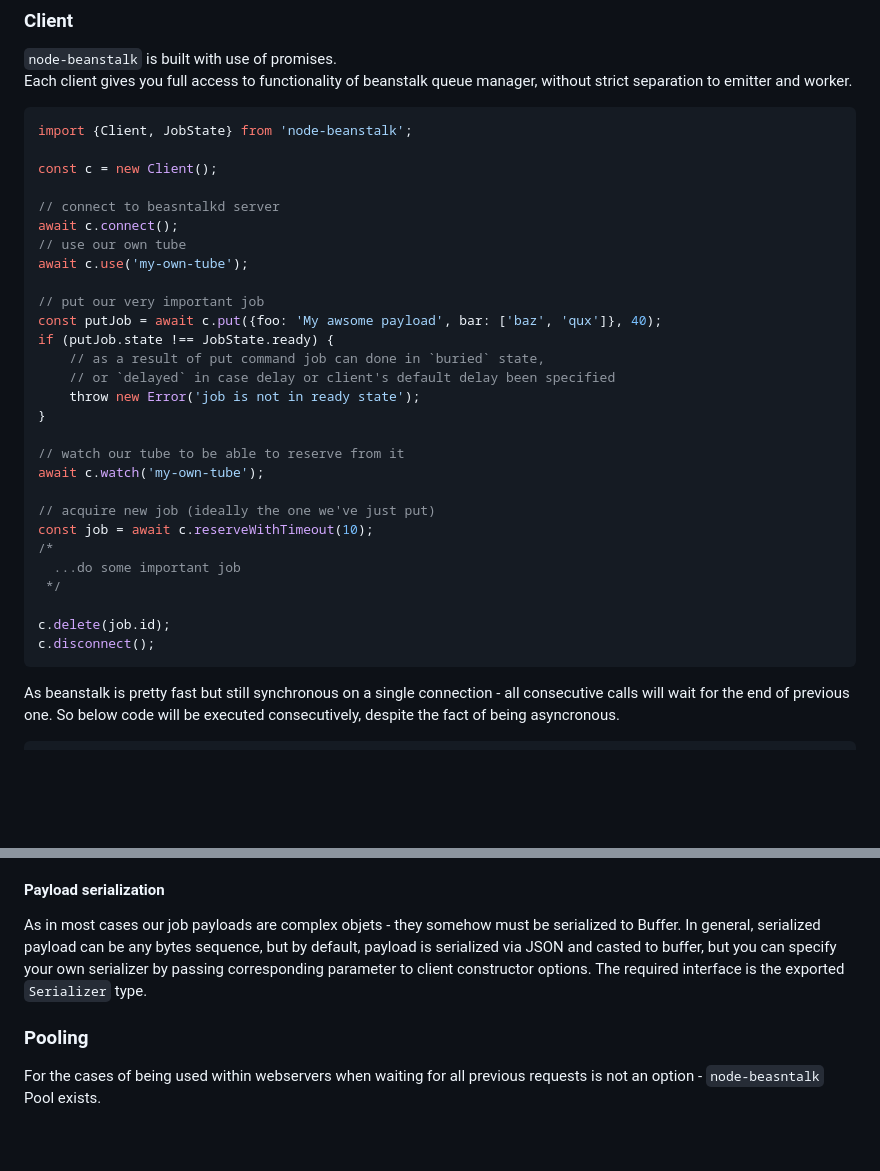
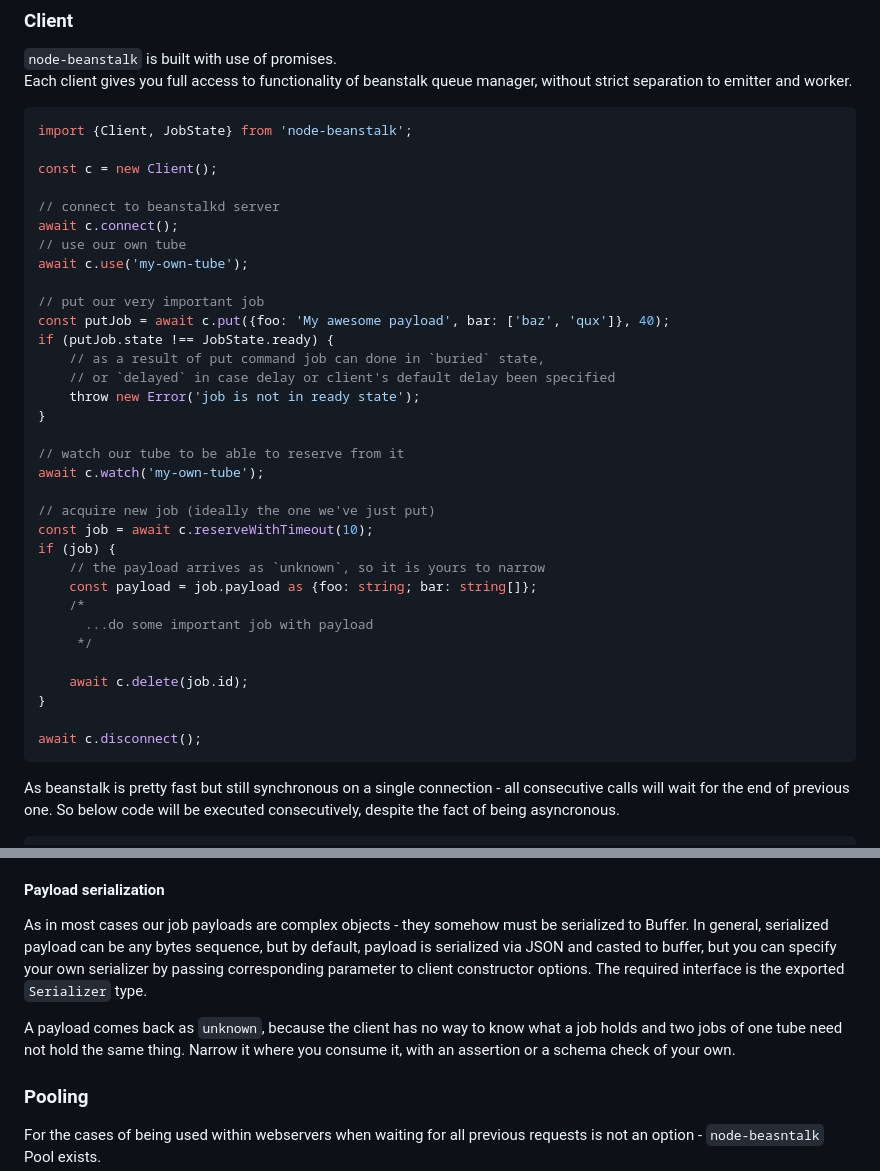
Before and after one commit to xobotyi/node-beanstalk, a Markdown page: README.md, 2 parts joined by grey strips. Rendered like a GitHub page; blank space fills up the shorter version.

Commit message:
docs: describe the contract the client has
The first example dereferenced the job of `reserveWithTimeout` without
testing it, which `strictNullChecks` rejects in the project of whoever
copies it, and it left the `delete` and the `disconnect` floating. The
payload section said nothing of the `unknown` a payload arrives as.

````diff
--- a/README.md
+++ b/README.md
@@ -36,13 +36,13 @@ import {Client, JobState} from 'node-beanstalk';
 
 const c = new Client();
 
-// connect to beasntalkd server
+// connect to beanstalkd server
 await c.connect();
 // use our own tube
 await c.use('my-own-tube');
 
 // put our very important job
-const putJob = await c.put({foo: 'My awsome payload', bar: ['baz', 'qux']}, 40);
+const putJob = await c.put({foo: 'My awesome payload', bar: ['baz', 'qux']}, 40);
 if (putJob.state !== JobState.ready) {
 	// as a result of put command job can done in `buried` state,
 	// or `delayed` in case delay or client's default delay been specified
@@ -54,12 +54,17 @@ await c.watch('my-own-tube');
 
 // acquire new job (ideally the one we've just put)
 const job = await c.reserveWithTimeout(10);
-/*
-  ...do some important job
- */
+if (job) {
+	// the payload arrives as `unknown`, so it is yours to narrow
+	const payload = job.payload as {foo: string; bar: string[]};
+	/*
+	  ...do some important job with payload
+	 */
 
-c.delete(job.id);
-c.disconnect();
+	await c.delete(job.id);
+}
+
+await c.disconnect();
 ```
 
 As beanstalk is pretty fast but still synchronous on a single connection - all consecutive calls
@@ -178,10 +183,13 @@ the deadline.
 
 #### Payload serialization
 
-As in most cases our job payloads are complex objets - they somehow must be serialized to Buffer. In
+As in most cases our job payloads are complex objects - they somehow must be serialized to Buffer. In
 general, serialized payload can be any bytes sequence, but by default, payload is serialized via
 JSON and casted to buffer, but you can specify your own serializer by passing corresponding
 parameter to client constructor options. The required interface is the exported `Serializer` type.
+
+A payload comes back as `unknown`, because the client has no way to know what a job holds and two jobs of one tube
+need not hold the same thing. Narrow it where you consume it, with an assertion or a schema check of your own.
 
 ### Pooling
 
````
